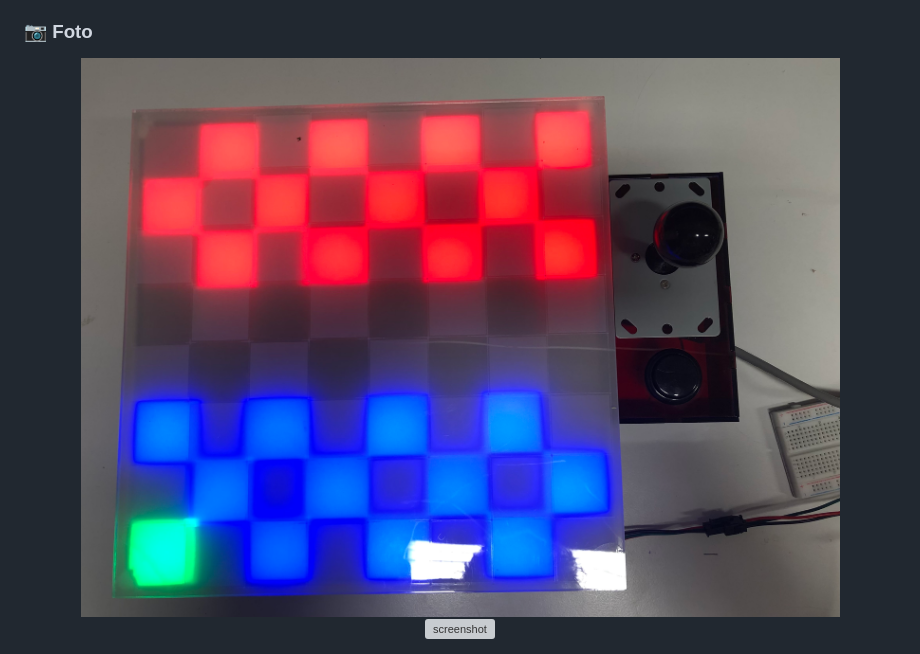
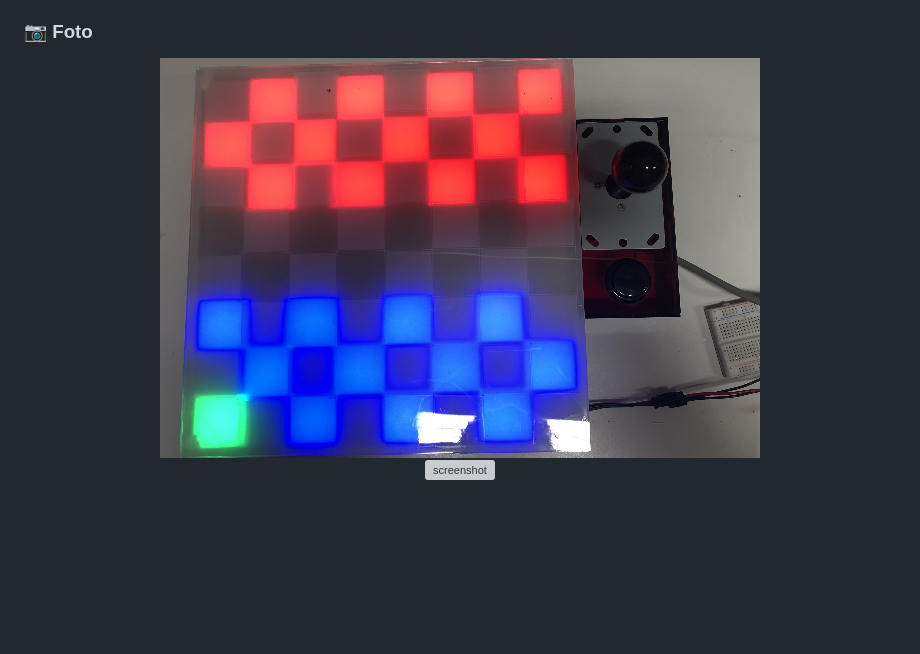
Before and after one commit to Flyyrin/interactief-dambord, a Markdown page: README.md, the part around the change. Drawn GitHub-style; pictures changed too: img1.jpg (deleted), img1.png (added); blank space fills up the shorter version; grey boxes are pictures that could not be loaded.

```diff
--- a/README.md
+++ b/README.md
@@ -11,7 +11,7 @@ Placeholder
 ### :camera: Foto
 
 <div align="center">
-  <img src="img1.jpg" alt="screenshot" />
+  <img src="img1.png" alt="screenshot" />
 </div>
 <div align="center">
   <img src="https://placehold.co/600x400?text=Image+2" alt="screenshot" />
```
